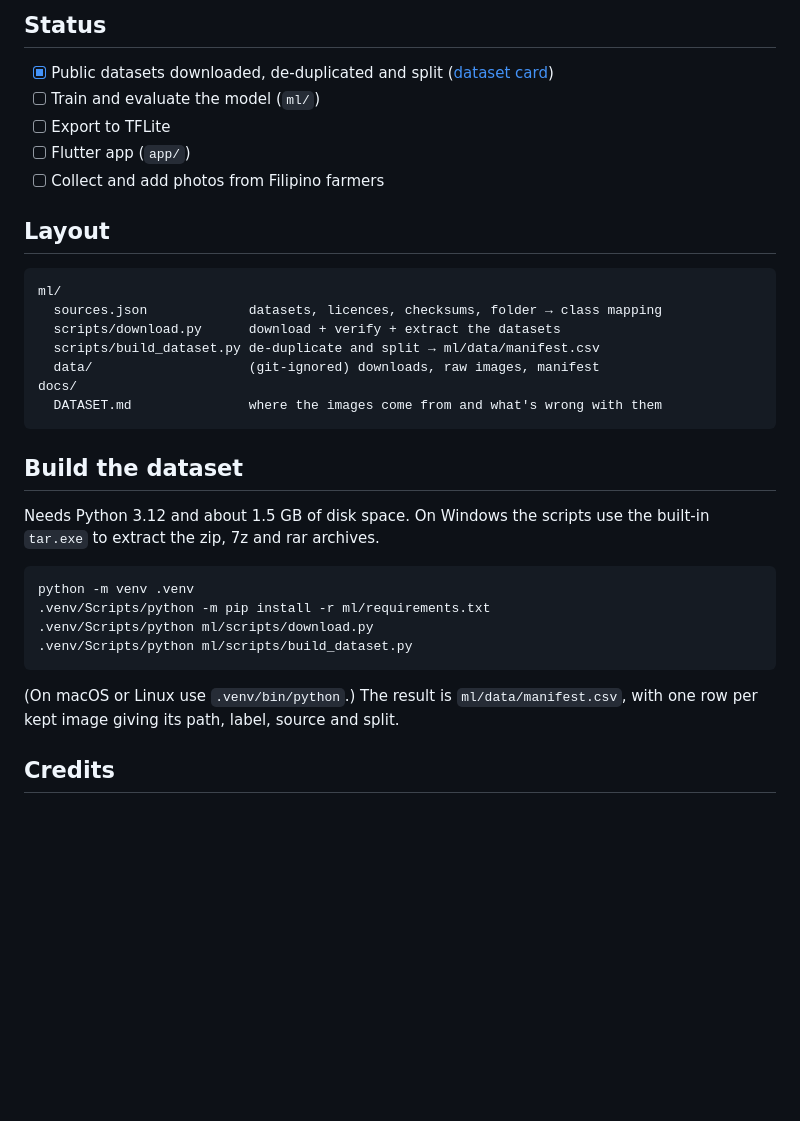
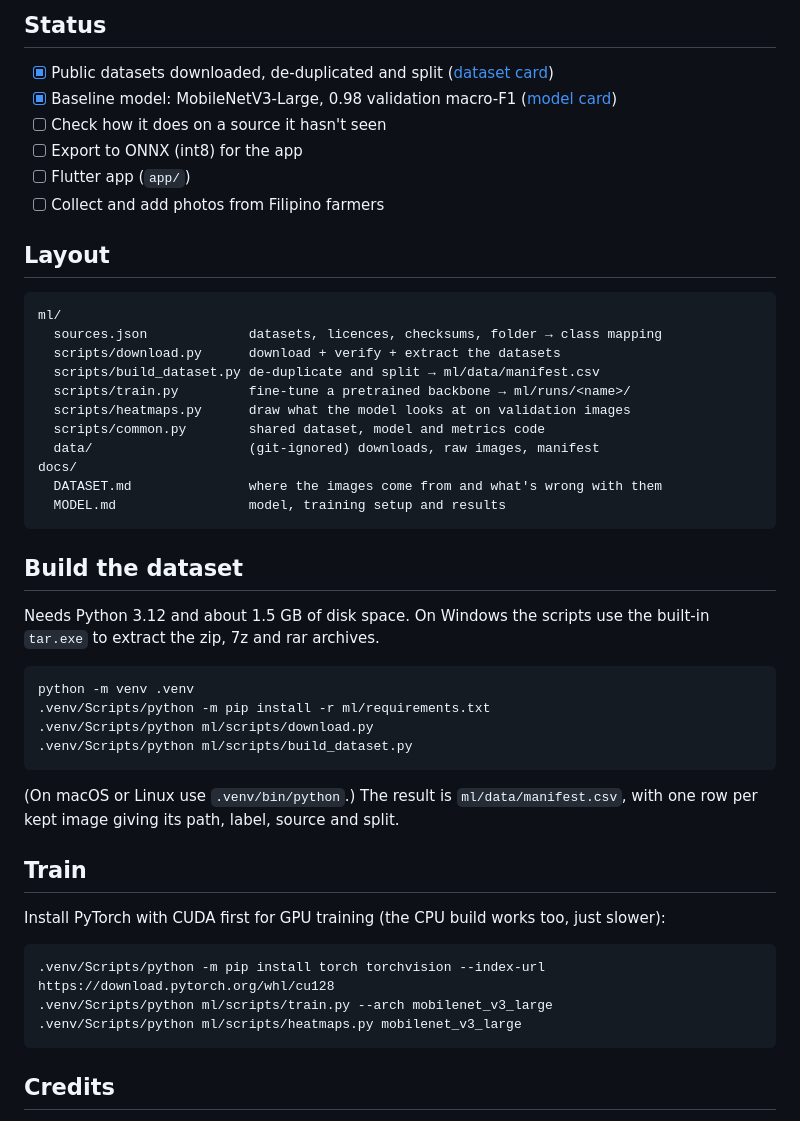
Before and after one commit to kazzi-dev/tanim, a Markdown page: README.md, the part around the change. Drawn GitHub-style; blank space fills up the shorter version.

````diff
--- a/README.md
+++ b/README.md
@@ -11,8 +11,9 @@ which part of the leaf it looked at. Everything runs on the phone, so it works i
 ## Status
 
 - [x] Public datasets downloaded, de-duplicated and split ([dataset card](docs/DATASET.md))
-- [ ] Train and evaluate the model (`ml/`)
-- [ ] Export to TFLite
+- [x] Baseline model: MobileNetV3-Large, 0.98 validation macro-F1 ([model card](docs/MODEL.md))
+- [ ] Check how it does on a source it hasn't seen
+- [ ] Export to ONNX (int8) for the app
 - [ ] Flutter app (`app/`)
 - [ ] Collect and add photos from Filipino farmers
 
@@ -23,9 +24,13 @@ ml/
   sources.json             datasets, licences, checksums, folder → class mapping
   scripts/download.py      download + verify + extract the datasets
   scripts/build_dataset.py de-duplicate and split → ml/data/manifest.csv
+  scripts/train.py         fine-tune a pretrained backbone → ml/runs/<name>/
+  scripts/heatmaps.py      draw what the model looks at on validation images
+  scripts/common.py        shared dataset, model and metrics code
   data/                    (git-ignored) downloads, raw images, manifest
 docs/
   DATASET.md               where the images come from and what's wrong with them
+  MODEL.md                 model, training setup and results
 ```
 
 ## Build the dataset
@@ -43,6 +48,16 @@ python -m venv .venv
 (On macOS or Linux use `.venv/bin/python`.) The result is `ml/data/manifest.csv`, with one row per kept image giving
 its path, label, source and split.
 
+## Train
+
+Install PyTorch with CUDA first for GPU training (the CPU build works too, just slower):
+
+```bash
+.venv/Scripts/python -m pip install torch torchvision --index-url https://download.pytorch.org/whl/cu128
+.venv/Scripts/python ml/scripts/train.py --arch mobilenet_v3_large
+.venv/Scripts/python ml/scripts/heatmaps.py mobilenet_v3_large
+```
+
 ## Credits
 
 The images are from three CC BY 4.0 datasets on Mendeley Data: Sethy et al. (2020), RiceLeafBD and RiceLeafDisease-BD5.
````
Also changed, not shown: docs/MODEL.md (added, +73 -0 lines), docs/img/confusion_val.png (added), docs/img/curves.png (added), docs/img/heatmaps_val.jpg (added), docs/img/heatmaps_wrong.jpg (added), 4 other files.
